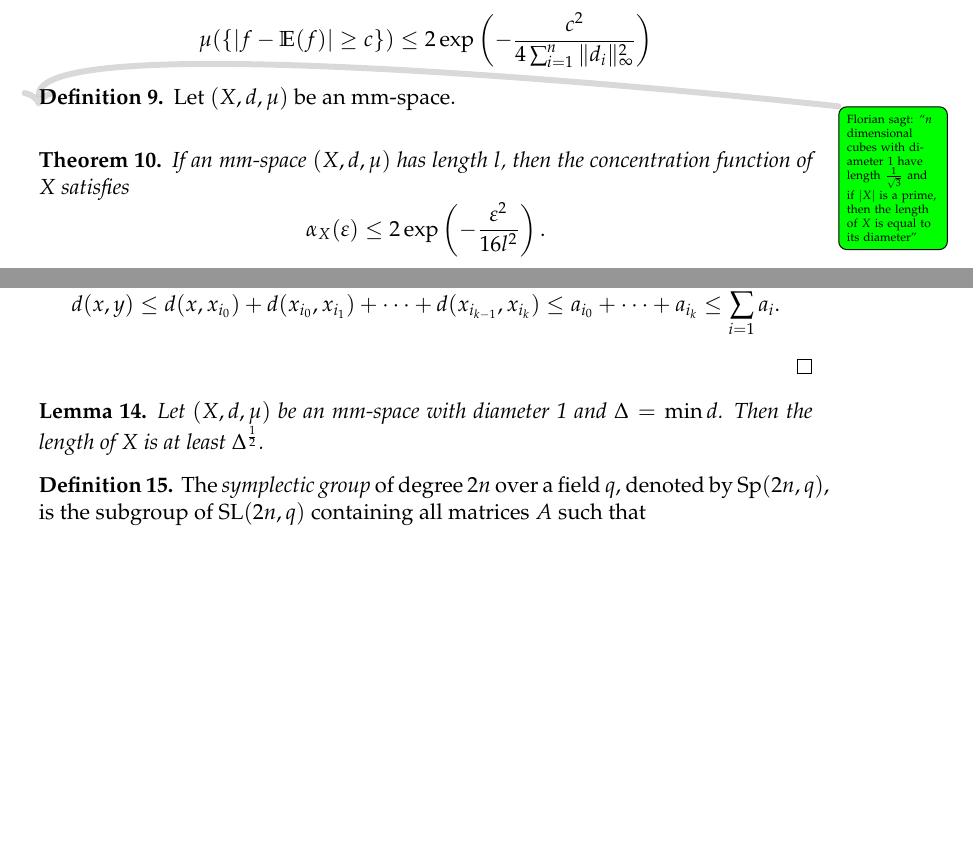
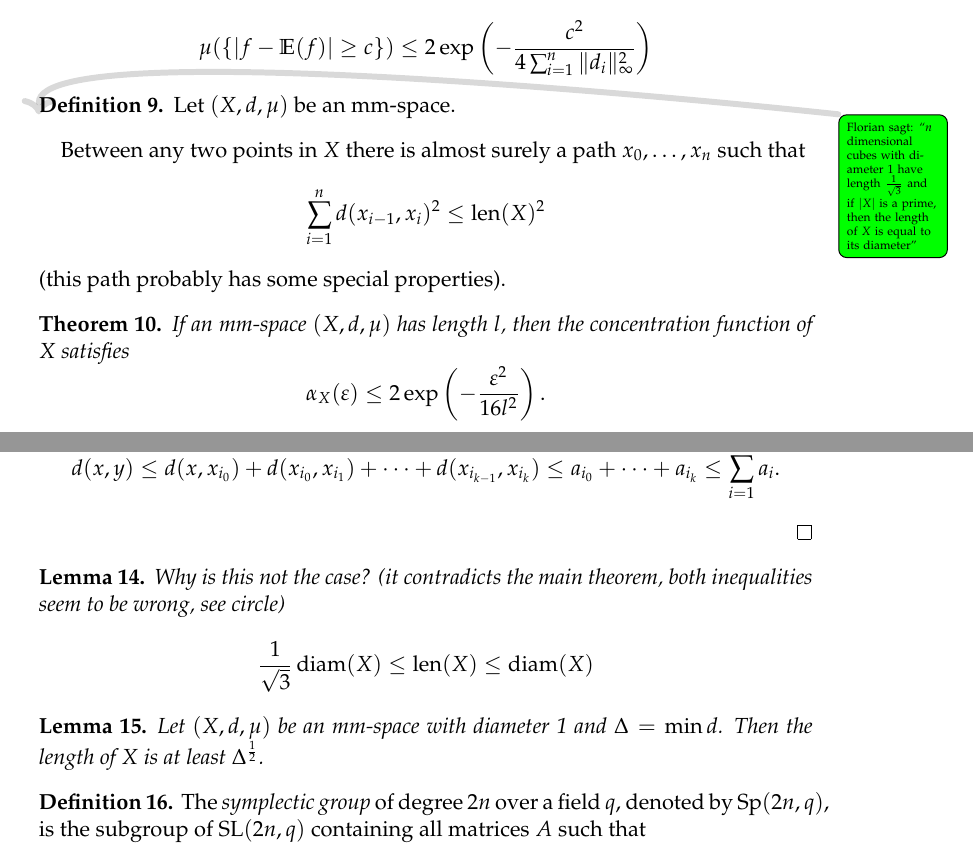
Before and after one commit to Zerwas/Bachelor, a LaTeX document (main.tex, which reads 02_Azema.tex): two parts of pages 6 and 7 of 13, joined at a grey line, cut so that both start at the same text, the shorter picture padded with empty space. Compiled offline with pdfLaTeX.

Commit message:
fun with length

```diff
--- a/02_Azema.tex
+++ b/02_Azema.tex
@@ -23,6 +23,8 @@ A \define{martingale} is a family $(f_i,\mathcal{F}_i)_{i\in \{0,\dots,n\}}$ suc
 Let $(X,d,\mu)$ be an mm-space.
 \end{definition}
 \FlorianSagt{$n$ dimensional cubes with diameter 1 have length $\frac{1}{\sqrt{3}}$ and if $|X|$ is a prime, then the length of $X$ is equal to its diameter}
+
+Between any two points in $X$ there is almost surely a path $x_0,\dots,x_n$ such that \[\sum_{i=1}^n d(x_{i-1},x_i)^2\leq \operatorname{len}(X)^2\] (this path probably has some special properties).
 
 \begin{theorem}
 If an mm-space $(X,d,\mu)$ has length $l$, then the concentration function of $X$ satisfies
@@ -55,6 +57,11 @@ Let $x,y\in X$, with $x\neq y$, we show $d(x,y)\leq\sum_{i=1}^{n}a_i$. Let $i_0$
 If $x_{i_0}=y$, then we are done. Otherwise let $i_1$ be the smallest number such that $[x_{i_0}]_{i_1}\neq [y]_{i_1}$. Then let $\varphi_{i_1}\colon[x_{i_0}]_{i_1}\to[y]_{i_1}$ be an isomorphism such that $d(\varphi_{i_1}(x_{i_0}),y)\leq a_{i_1}$. Define $x_{i_1}=\varphi_{i_1}(x_{i_0})$. Proceeding in this fashion yields elements $x_{i_0},\dots,x_{i_k}$ such that $x_{i_k}=y$ and
 \[d(x,y)\leq d(x,x_{i_0})+d(x_{i_0},x_{i_1})+\dots+d(x_{i_{k-1}},x_{i_k})\leq a_{i_0}+\dots +a_{i_k}\leq\sum_{i=1}^{n}a_i.\]
 \end{proof}
+
+
+\begin{lemma}Why is this not the case? (it contradicts the main theorem, both inequalities seem to be wrong, see circle)
+\[\frac{1}{\sqrt{3}}\operatorname{diam}(X)\leq\operatorname{len}(X)\leq \operatorname{diam}(X)\]
+\end{lemma}
 
 \begin{lemma}
 Let $(X,d,\mu)$ be an mm-space with diameter 1 and $\Delta=\min d$. Then the length of $X$ is at least $\Delta^{\frac{1}{2}}$.
```
Also changed, not shown: main.pdf.
